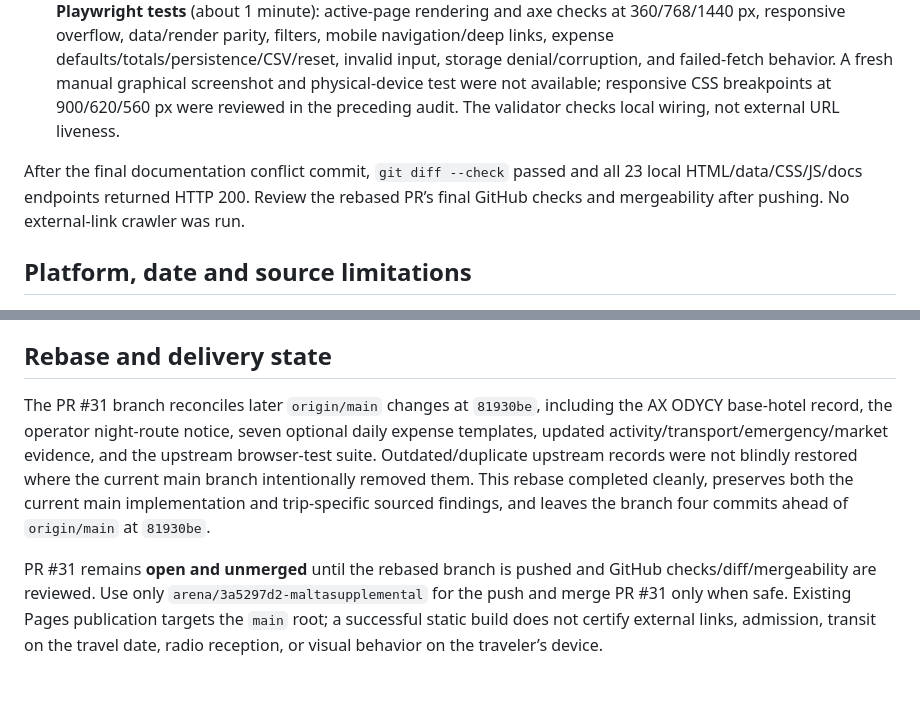
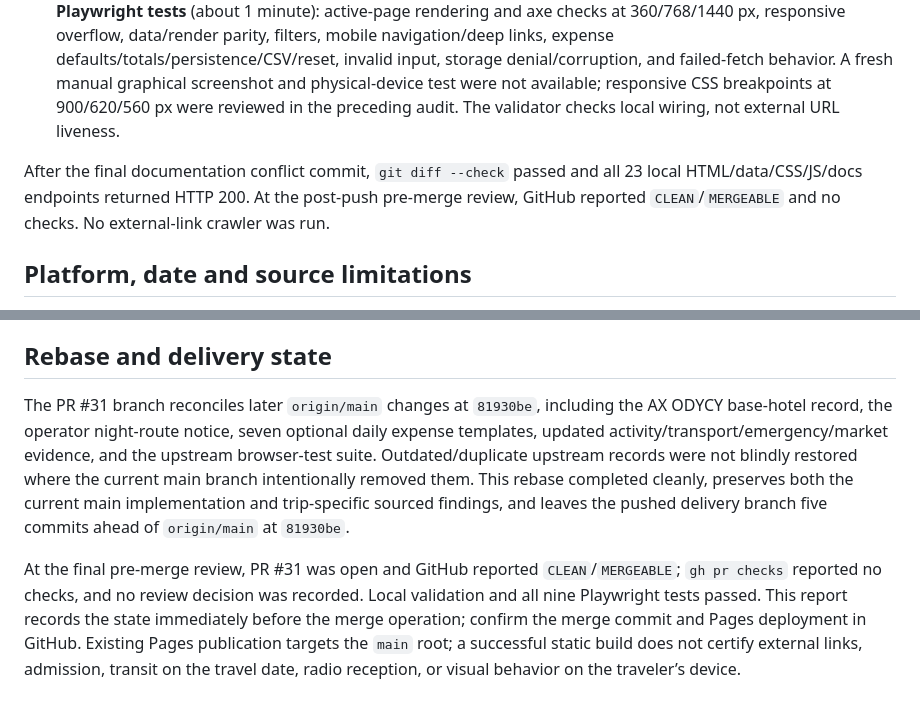
Before and after one commit to buffedlizard55-lab/MALTASUPPLEMENTAL, a Markdown page: docs/FINAL_REPORT.md, 2 parts joined by grey strips. GitHub-like rendering.

Commit message:
Record pre-merge GitHub review
Co-authored-by: arena-agent <297053741+arena-agent@users.noreply.github.com>

```diff
--- a/docs/FINAL_REPORT.md
+++ b/docs/FINAL_REPORT.md
@@ -49,7 +49,7 @@ The planner provides 18 core trip categories plus seven optional daily templates
 2. **Requirements and evidence pass — passed with limitations recorded.** The page/data claims were checked for sources, dates, confidence, contradictions, and open questions. Transport compares mode convenience/price/value/feasibility without promising an event-day hotel connection. Radio sources are not conflated with fixture lists, internet streams, or event schedules. Review/social access limitations and unresolved facts remain visible. This is not a complete new line-by-line re-verification of all older claims.
 3. **Integration, responsive and functional pass — passed with limits.** `npm ci && npm test` passed **9/9 Playwright tests** (about 1 minute): active-page rendering and axe checks at 360/768/1440 px, responsive overflow, data/render parity, filters, mobile navigation/deep links, expense defaults/totals/persistence/CSV/reset, invalid input, storage denial/corruption, and failed-fetch behavior. A fresh manual graphical screenshot and physical-device test were not available; responsive CSS breakpoints at 900/620/560 px were reviewed in the preceding audit. The validator checks local wiring, not external URL liveness.
 
-After the final documentation conflict commit, `git diff --check` passed and all 23 local HTML/data/CSS/JS/docs endpoints returned HTTP 200. Review the rebased PR’s final GitHub checks and mergeability after pushing. No external-link crawler was run.
+After the final documentation conflict commit, `git diff --check` passed and all 23 local HTML/data/CSS/JS/docs endpoints returned HTTP 200. At the post-push pre-merge review, GitHub reported `CLEAN`/`MERGEABLE` and no checks. No external-link crawler was run.
 
 ## Platform, date and source limitations
 
@@ -68,6 +68,6 @@ Primary and supporting URLs, access dates, and source limitations are recorded i
 
 ## Rebase and delivery state
 
-The PR #31 branch reconciles later `origin/main` changes at `81930be`, including the AX ODYCY base-hotel record, the operator night-route notice, seven optional daily expense templates, updated activity/transport/emergency/market evidence, and the upstream browser-test suite. Outdated/duplicate upstream records were not blindly restored where the current main branch intentionally removed them. This rebase completed cleanly, preserves both the current main implementation and trip-specific sourced findings, and leaves the branch four commits ahead of `origin/main` at `81930be`.
+The PR #31 branch reconciles later `origin/main` changes at `81930be`, including the AX ODYCY base-hotel record, the operator night-route notice, seven optional daily expense templates, updated activity/transport/emergency/market evidence, and the upstream browser-test suite. Outdated/duplicate upstream records were not blindly restored where the current main branch intentionally removed them. This rebase completed cleanly, preserves both the current main implementation and trip-specific sourced findings, and leaves the pushed delivery branch five commits ahead of `origin/main` at `81930be`.
 
-PR #31 remains **open and unmerged** until the rebased branch is pushed and GitHub checks/diff/mergeability are reviewed. Use only `arena/3a5297d2-maltasupplemental` for the push and merge PR #31 only when safe. Existing Pages publication targets the `main` root; a successful static build does not certify external links, admission, transit on the travel date, radio reception, or visual behavior on the traveler’s device.
+At the final pre-merge review, PR #31 was open and GitHub reported `CLEAN`/`MERGEABLE`; `gh pr checks` reported no checks, and no review decision was recorded. Local validation and all nine Playwright tests passed. This report records the state immediately before the merge operation; confirm the merge commit and Pages deployment in GitHub. Existing Pages publication targets the `main` root; a successful static build does not certify external links, admission, transit on the travel date, radio reception, or visual behavior on the traveler’s device.
```
Also changed, not shown: docs/STATUS.md (+4 -4 lines).
